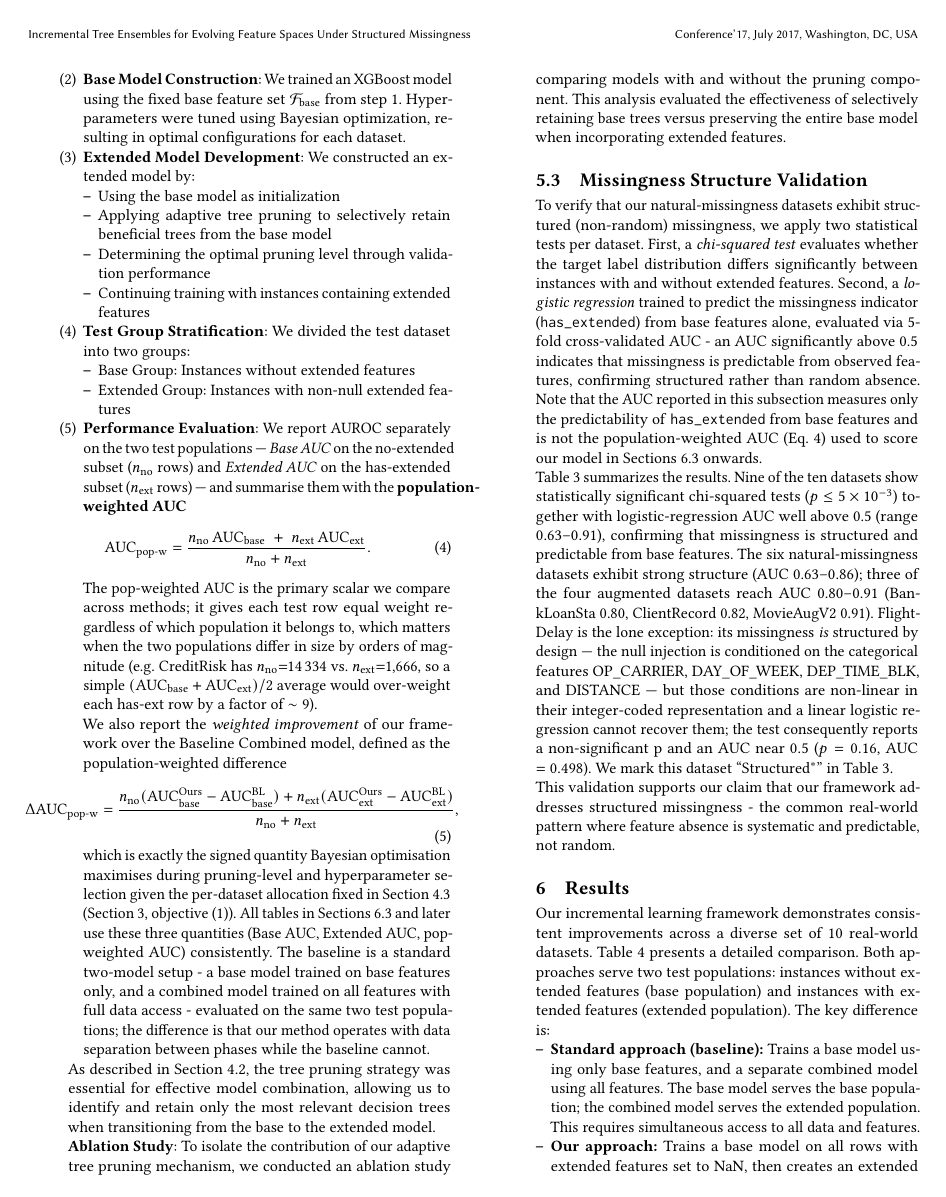
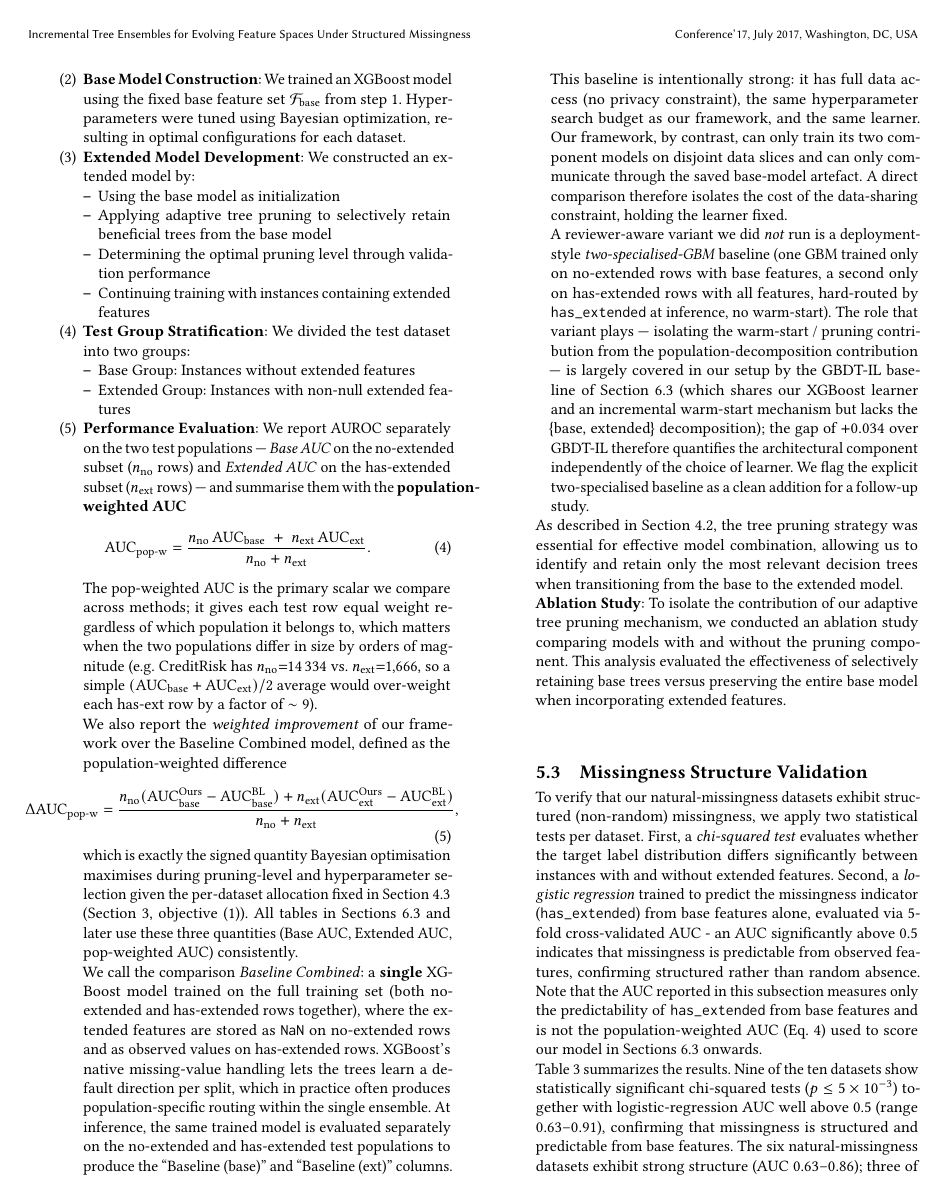
Before and after one commit to OArbili/IncrementalLearning, a LaTeX paper (paper/draft_v1.tex): page 7 of 14. Compiled offline with pdfLaTeX.

Commit message:
paper: clarify Baseline Combined description (one model, not two)
Reviewer flagged that the paper "lacks a simple, strong baseline: train
two independent GBMs specialised per population (no warm-start), with
routing by has_extended". On reading our description carefully, the
ambiguity was self-inflicted: §5 originally said "the baseline is a
standard two-model setup — a base model trained on base features only,
and a combined model trained on all features", which sounds like TWO
baseline models but is actually ONE combined model evaluated on both
populations. The reviewer's "two-specialised-GBM" baseline is a
genuinely different, simpler comparator that we did not run.

Three sites rewritten to remove the ambiguity:

- §5 Experiments: explicit paragraph stating Baseline Combined is a
  SINGLE XGBoost model trained on the full training set with extended
  features stored as NaN on no-extended rows and observed on has-extended
  rows. XGBoost's default-direction missing-value handling produces
  population-specific routing within the single ensemble. The same
  trained model is then evaluated separately on the no-extended and
  has-extended test populations to produce the "Baseline (base)" and
  "Baseline (ext)" columns.

- §6 Results bullet list: same clarification (was "Trains a base model
  using only base features, and a separate combined model using all
  features"; now "Trains a single XGBoost model on the full training
  set, with extended features stored as NaN on no-extended rows...").

- Table 4 caption: rewritten to make the single-model nature explicit.

Plus a flagged-as-future-work paragraph acknowledging the reviewer's
two-specialised-GBM baseline as a deliberate non-comparison, with the
note that GBDT-IL plays a similar role (it shares our XGBoost learner
and warm-start mechanism but lacks the {base, extended} decomposition,
so the +0.034 gap to GBDT-IL quantifies the architectural component
independently of the choice of learner — exactly what the reviewer's
two-specialised baseline would measure for the warm-start side).

No numbers change; this is purely a "what does BL Comb actually mean"
clarification.

Co-Authored-By: Claude Opus 4.7 (1M context) <noreply@anthropic.com>

```diff
--- a/paper/draft_v1.tex
+++ b/paper/draft_v1.tex
@@ -419,7 +419,11 @@ We also report the \emph{weighted improvement} of our framework over the Baselin
 \Delta\mathrm{AUC}_{\text{pop-w}}
 =\frac{n_{\text{no}}(\mathrm{AUC}^{\text{Ours}}_{\text{base}}-\mathrm{AUC}^{\text{BL}}_{\text{base}})+n_{\text{ext}}(\mathrm{AUC}^{\text{Ours}}_{\text{ext}}-\mathrm{AUC}^{\text{BL}}_{\text{ext}})}{n_{\text{no}}+n_{\text{ext}}},
 \end{equation}
-which is exactly the signed quantity Bayesian optimisation maximises during pruning-level and hyperparameter selection given the per-dataset allocation fixed in Section~\ref{sec:feature-allocation} (Section~\ref{sec:problem}, objective~\eqref{eq:inc-opt}). All tables in Sections~\ref{sec:baselines} and later use these three quantities (Base AUC, Extended AUC, pop-weighted AUC) consistently. The baseline is a standard two-model setup - a base model trained on base features only, and a combined model trained on all features with full data access - evaluated on the same two test populations; the difference is that our method operates with data separation between phases while the baseline cannot.
+which is exactly the signed quantity Bayesian optimisation maximises during pruning-level and hyperparameter selection given the per-dataset allocation fixed in Section~\ref{sec:feature-allocation} (Section~\ref{sec:problem}, objective~\eqref{eq:inc-opt}). All tables in Sections~\ref{sec:baselines} and later use these three quantities (Base AUC, Extended AUC, pop-weighted AUC) consistently.
+
+We call the comparison \emph{Baseline Combined}: a \textbf{single} XGBoost model trained on the full training set (both no-extended and has-extended rows together), where the extended features are stored as \texttt{NaN} on no-extended rows and as observed values on has-extended rows. XGBoost's native missing-value handling lets the trees learn a default direction per split, which in practice often produces population-specific routing within the single ensemble. At inference, the same trained model is evaluated separately on the no-extended and has-extended test populations to produce the ``Baseline (base)'' and ``Baseline (ext)'' columns. This baseline is intentionally strong: it has full data access (no privacy constraint), the same hyperparameter search budget as our framework, and the same learner. Our framework, by contrast, can only train its two component models on disjoint data slices and can only communicate through the saved base-model artefact. A direct comparison therefore isolates the cost of the data-sharing constraint, holding the learner fixed.
+
+A reviewer-aware variant we did \emph{not} run is a deployment-style \textit{two-specialised-GBM} baseline (one GBM trained only on no-extended rows with base features, a second only on has-extended rows with all features, hard-routed by \texttt{has\_extended} at inference, no warm-start). The role that variant plays --- isolating the warm-start / pruning contribution from the population-decomposition contribution --- is largely covered in our setup by the GBDT-IL baseline of Section~\ref{sec:baselines} (which shares our XGBoost learner and an incremental warm-start mechanism but lacks the \{base, extended\} decomposition); the gap of $+0.034$ over GBDT-IL therefore quantifies the architectural component independently of the choice of learner. We flag the explicit two-specialised baseline as a clean addition for a follow-up study.
 \end{enumerate}
 
 As described in Section 4.2, the tree pruning strategy was essential for effective model combination, allowing us to identify and retain only the most relevant decision trees when transitioning from the base to the extended model.
@@ -472,7 +476,7 @@ $0.5$ even though the missingness is non-random.
 Our incremental learning framework demonstrates consistent improvements across a diverse set of 10 real-world datasets. Table~\ref{tab:merged_auc_results} presents a detailed comparison. Both approaches serve two test populations: instances without extended features (base population) and instances with extended features (extended population). The key difference is:
 
 \begin{itemize}
-\item \textbf{Standard approach (baseline):} Trains a base model using only base features, and a separate combined model using all features. The base model serves the base population; the combined model serves the extended population. This requires simultaneous access to all data and features.
+\item \textbf{Standard approach (Baseline Combined):} Trains a \emph{single} XGBoost model on the full training set, with extended features stored as \texttt{NaN} on no-extended rows and observed on has-extended rows; XGBoost's default-direction missing-value handling lets the same model serve both populations. This requires simultaneous access to all rows and all features (no data-sharing constraint), and is intentionally a strong upper-bound comparator. The ``Baseline (base)'' and ``Baseline (ext)'' columns of Table~\ref{tab:merged_auc_results} are this single model evaluated on the no-extended and has-extended test populations respectively.
 \item \textbf{Our approach:} Trains a base model on all rows with extended features set to NaN, then creates an extended model by warm-starting from the base model and training on the extended subpopulation with adaptive tree pruning. The two phases can operate independently on separate data, enabling privacy-constrained deployment.
 \end{itemize}
 
```
Also changed, not shown: paper/draft_v1.tex (2 more changed lines).
